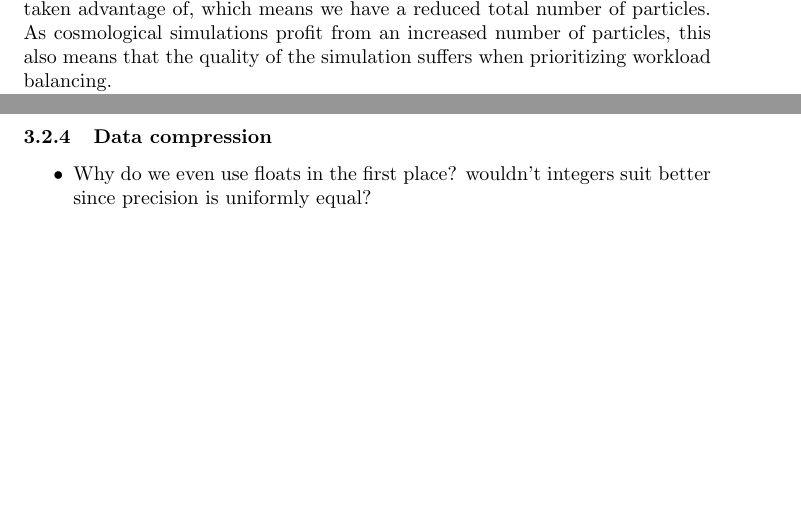
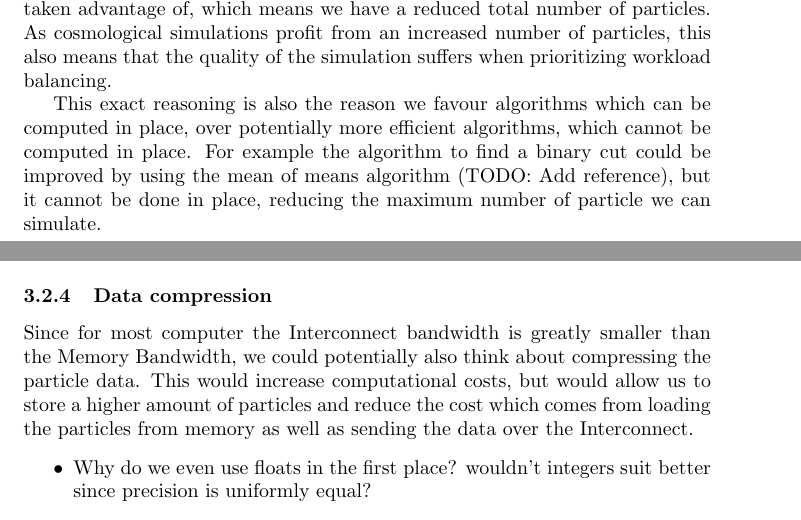
Before and after one commit to andrinr/gpu-load-balance, a LaTeX document (writing/Notes/notes.tex): two parts of pages 2 and 8 of 12 before the commit and two parts of pages 2 and 8 of 13 after it, joined at a grey line, cut so that both start at the same text, the shorter picture padded with empty space. Compiled offline with pdfLaTeX.

Commit message:
section about data compression

```diff
--- a/writing/Notes/notes.tex
+++ b/writing/Notes/notes.tex
@@ -56,6 +56,8 @@ For the ORB algorithms itself, the relation between the number of processors and
 Non equal waiting functions for different particles are due to higher accelerations and greater proximity to strong gravitational influences. This in turn requires a higher accuracy to mitigate errors. When we try to balance the workload, this implies drawbacks in terms of memory balance.
 
 Let us consider a simple example to illustrate the point. Given the set of particles $A = {p_1, p_2, .., p_{2N/3}}$ and respectively $B = {p_{2N/3 + 1}, p_2, .., p_{N}}$. Let us now consider the that $\forall p \in A : w(p) = 1$ and $\forall p \in B : w(p) = 2$. If we assign all particles from set $A$ to process with rank 0 and the particles from B to rank 1. It is clear that $\sum_{p\in A}^{} w(p) = \sum_{p\in B}^{} w(p)$. Thus the two processors are balanced in terms of computing costs, but clearly they are not balanced in terms of memory size. In fact process with rank 0 has $2N/3$ elements and rank 1 has $N/3$ elements. Thus there will be processes there are memory slots which are not taken advantage of, which means we have a reduced total number of particles. As cosmological simulations profit from an increased number of particles, this also means that the quality of the simulation suffers when prioritizing workload balancing.
+
+This exact reasoning is also the reason we favour algorithms which can be computed in place, over potentially more efficient algorithms, which cannot be computed in place. For example the algorithm to find a binary cut could be improved by using the mean of means algorithm (TODO: Add reference), but it cannot be done in place, reducing the maximum number of particle we can simulate.
 
 
 If not denoted otherwise, we will assume $w(p_i) = 1$ for all particles in the simulation.
@@ -346,6 +348,7 @@ Due to possible overhead and simply no real improvement over the naive GPU versi
 
 \subsubsection{Data compression}
 
+Since for most computer the Interconnect bandwidth is greatly smaller than the Memory Bandwidth, we could potentially also think about compressing the particle data. This would increase computational costs, but would allow us to store a higher amount of particles and reduce the cost which comes from loading the particles from memory as well as sending the data over the Interconnect.
 \begin{itemize}
 	\item Why do we even use floats in the first place? wouldn't integers suit better since precision is uniformly equal?
 	\item Reduce transfered number of bits, sacrifice precision?
```
